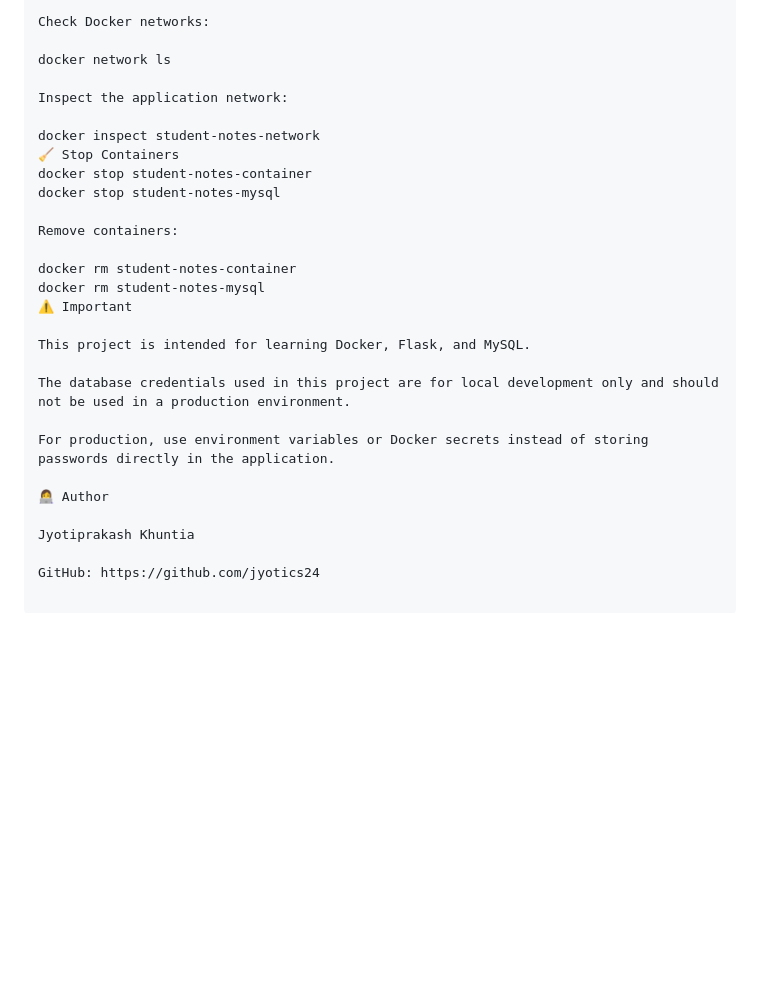
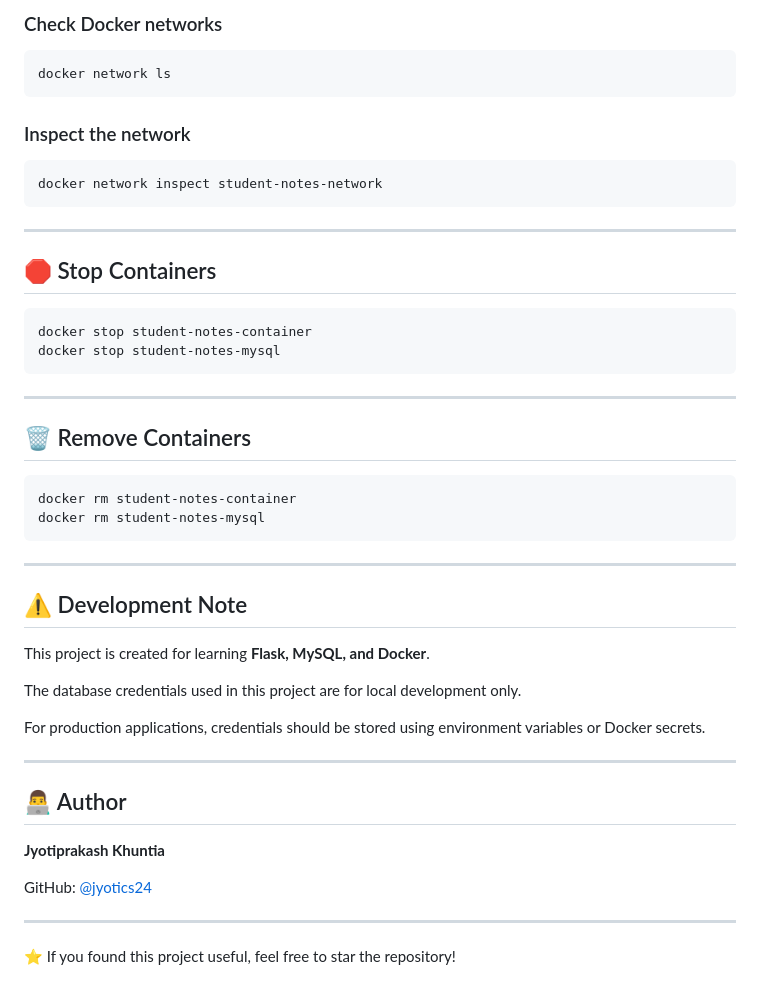
Before and after one commit to jyotics24/student-notes-s3-backup, a Markdown page: README.md, the part around one of its changes. GitHub-like rendering; blank space fills up the shorter version.

````diff
--- a/README.md
+++ b/README.md
@@ -146,29 +198,52 @@ docker logs student-notes-mysql
 
-Check Docker networks:
+### Check Docker networks
 
+```bash
 docker network ls
+```
 
-Inspect the application network:
+### Inspect the network
 
-docker inspect student-notes-network
-🧹 Stop Containers
+```bash
+docker network inspect student-notes-network
+```
+
+---
+
+## 🛑 Stop Containers
+
+```bash
 docker stop student-notes-container
 docker stop student-notes-mysql
+```
 
-Remove containers:
+---
 
+## 🗑️ Remove Containers
+
+```bash
 docker rm student-notes-container
 docker rm student-notes-mysql
-⚠️ Important
+```
 
-This project is intended for learning Docker, Flask, and MySQL.
+---
 
-The database credentials used in this project are for local development only and should not be used in a production environment.
+## ⚠️ Development Note
 
-For production, use environment variables or Docker secrets instead of storing passwords directly in the application.
+This project is created for learning **Flask, MySQL, and Docker**.
 
-👩‍💻 Author
+The database credentials used in this project are for local development only.
 
-Jyotiprakash Khuntia
+For production applications, credentials should be stored using environment variables or Docker secrets.
 
-GitHub: https://github.com/jyotics24
+---
+
+## 👨‍💻 Author
+
+**Jyotiprakash Khuntia**
+
+GitHub: [@jyotics24](https://github.com/jyotics24)
+
+---
+
+⭐ If you found this project useful, feel free to star the repository!
````
Also changed, not shown: other parts of README.md (+109 -57 lines).
